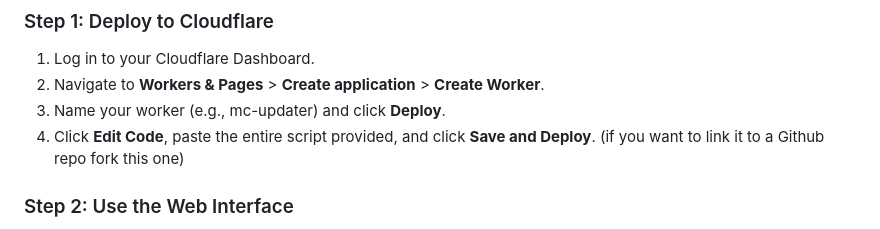
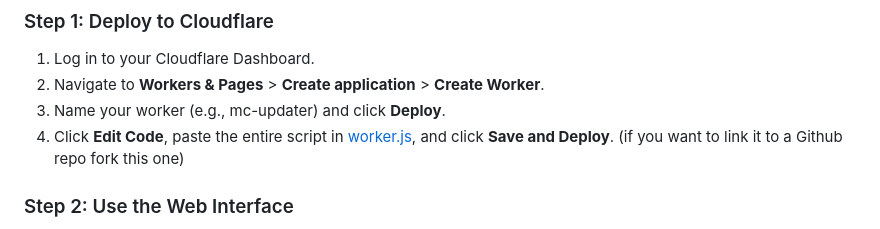
Before and after one commit to The-Gaming-Crib/MC-Updater, a Markdown page: README.md, the part around the change. Drawn GitHub-style.

```diff
--- a/README.md
+++ b/README.md
@@ -11,7 +11,7 @@ Instead of using Modrinth links that change every time a developer uploads a new
  1. Log in to your Cloudflare Dashboard.
  2. Navigate to **Workers & Pages** > **Create application** > **Create Worker**.
  3. Name your worker (e.g., mc-updater) and click **Deploy**.
- 4. Click **Edit Code**, paste the entire script provided, and click **Save and Deploy**.
+ 4. Click **Edit Code**, paste the entire script in [worker.js](https://github.com/The-Gaming-Crib/MC-Updater/blob/main/worker.js), and click **Save and Deploy**.
  (if you want to link it to a Github repo fork this one)
 ### Step 2: Use the Web Interface
  1. Visit your Worker's URL (e.g., https://mc-updater.yourname.workers.dev).
```
